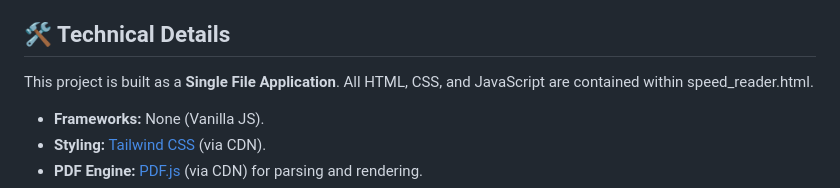
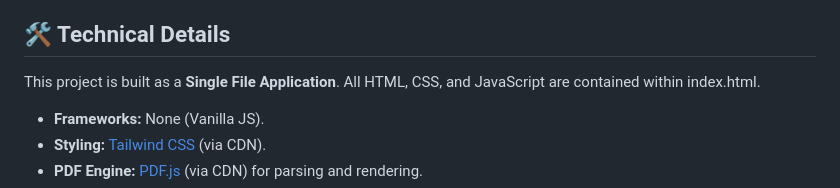
Before and after one commit to VlCTQR/SpeedReader, a Markdown page: README.md, the part around the change. GitHub-like rendering.

```diff
--- a/README.md
+++ b/README.md
@@ -73,7 +73,7 @@ A lightweight, single-file HTML5 speed reading tool designed to help you consume
 
 ## 🛠️ Technical Details
 
-This project is built as a **Single File Application**. All HTML, CSS, and JavaScript are contained within speed_reader.html.
+This project is built as a **Single File Application**. All HTML, CSS, and JavaScript are contained within index.html.
 
 
 
```
